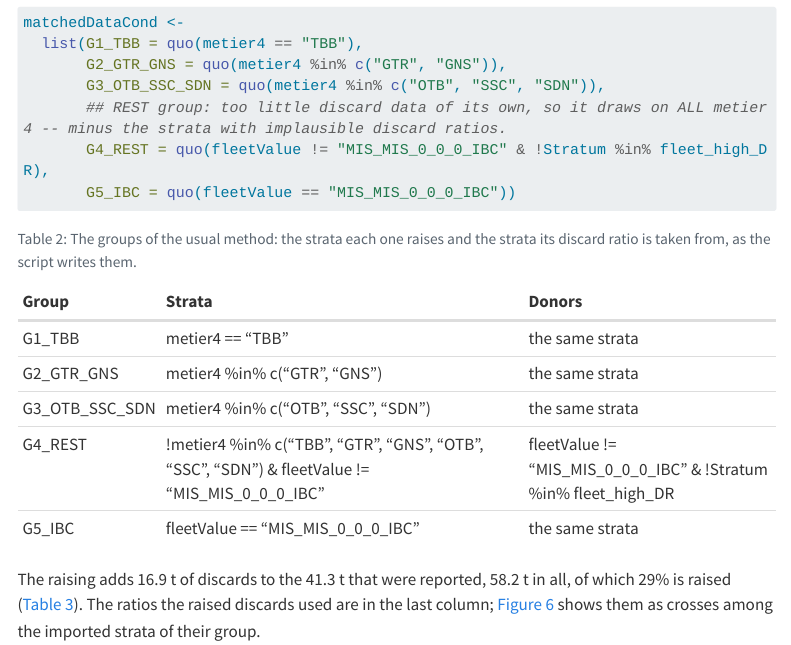
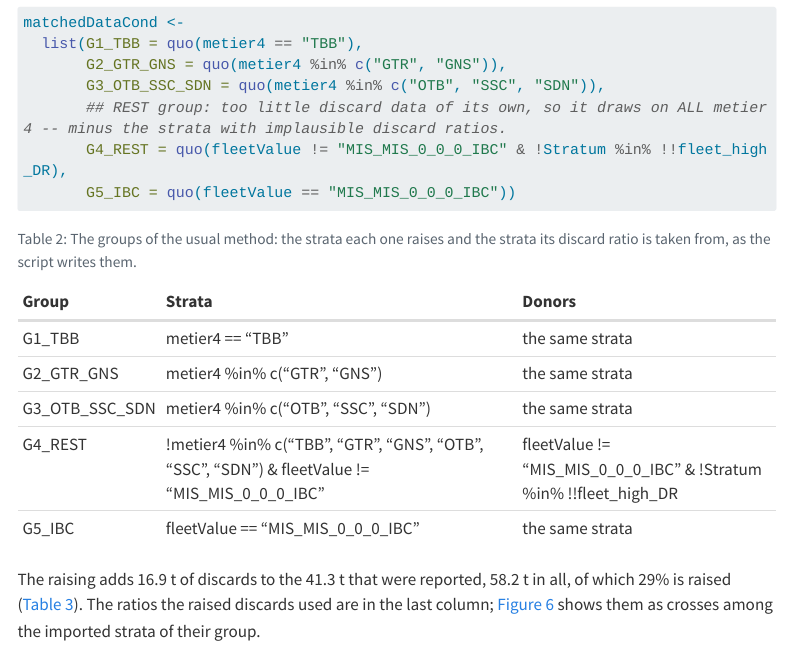
Before and after one commit to DVillagra26/2026_bll.27.3a47de_stock_coordination, a Quarto document (report.qmd): the page in a window 1100 px wide, from 4580 px down. Rendered offline with R 4.5, knitr and Pandoc in place of Quarto, with nearby package versions; some code elsewhere in the file could not run offline; menus at the side of the page are left out; long lines of code are wrapped.

Commit message:
Scripts: the CAR and the CAS of the allocation setup (SCF_CAR.csv, SCF_CAS.csv) in output.R
catchAllocation() of rcef makes the Catch Allocation Results and Settings from the raised catch and the groups it was raised with, with the header of the CC.
- model_discard_raising.R saves the groups (model/discard_raising_groups.rds); the matched data of the REST group carry the strata it leaves out
  (!!fleet_high_DR), so that the condition can be evaluated in another session. The raising itself is unchanged.
- output.R: a section after the DC writes output/SCF_CAR.csv and output/SCF_CAS.csv (kg, rounded to 3 decimals, countries as ISO codes), and checks the CAR
  against the CC and the donors against the ratio of each group. catchAllocationSchemeName names the scheme ("Manual groups"). Nothing is added to HCI.csv or
  uploaded.
- report.qmd writes the conditions of the groups from the script without evaluating them (a !!object stays as written).
They need the rcef that has catchAllocation().

Co-Authored-By: Claude Sonnet 5.5 <noreply@anthropic.com>

```diff
--- a/model_discard_raising.R
+++ b/model_discard_raising.R
@@ -156,7 +156,7 @@ matchedDataCond <-
        G2_GTR_GNS = quo(metier4 %in% c("GTR", "GNS")),
        G3_OTB_SSC_SDN = quo(metier4 %in% c("OTB", "SSC", "SDN")),
        ## REST group: too little discard data of its own, so it draws on ALL metier4 -- minus the strata with implausible discard ratios.
-       G4_REST = quo(fleetValue != "MIS_MIS_0_0_0_IBC" & !Stratum %in% fleet_high_DR),
+       G4_REST = quo(fleetValue != "MIS_MIS_0_0_0_IBC" & !Stratum %in% !!fleet_high_DR),
        G5_IBC = quo(fleetValue == "MIS_MIS_0_0_0_IBC"))
 
 ## ##################################################
@@ -190,6 +190,9 @@ catch_data_raised <- catch_data_raised %>%
   rbind(catch_data_BMS)
 
 write.taf(catch_data_raised, file = "model/catch_data_raised.csv")
+
+### The groups the catch was raised with, for the CAR and the CAS of output.R (the condition of G4 carries the strata it leaves out)
+saveRDS(list(strataCond = strataCond, matchedDataCond = matchedDataCond), file = "model/discard_raising_groups.rds")
 
 dim(catch_data)
 dim(catch_data_raised)
--- a/output.R
+++ b/output.R
@@ -34,6 +34,7 @@ stopifnot(length(catch_year) == 1)
 workingGroupYear <- catch_year + 1   # the year of the working group these files are for: the year after the catch year (the WGNSSK 2026 for 2025)
 version <- 1
 versionDescription <- "WKRDBES FLOW first run discard raising"   # a text with no commas: it is written to a csv
+catchAllocationSchemeName <- "Manual groups"   # the scheme the discards were allocated by (the groups of model_discard_raising.R): the CAR and the CAS
 calendarYear <- "Y"     # "Y": the year is the calendar year. "N": a model year that starts on another date,
 startDateYear <- NA     #      given as "MM-DD" ("07-01"), the same for the whole stock
 
@@ -136,6 +137,51 @@ local({
 })
 
 write.taf(DistributionsCombined, file = "SCF_DC.csv", dir = "output", na = "")
+
+
+## ###########################################################################
+## Catch Allocation Results (CAR) and Settings (CAS)
+## ###########################################################################
+### How the discards were raised, stratum by stratum, in the allocation setup of the format. The CAR has every stratum of the raised
+### catch - the landings, the discards that were reported and the discards the raising made - with the group each discard was raised
+### for (Target) and the groups each donor stratum feeds (Source); the CAS has the donor strata behind each group's discard ratio:
+### the ratio of each (the discards over the landings) and the landings that weight it. The header is the one of the CC and the DC.
+### The groups are the ones the discards were raised with: model_discard_raising.R saves them next to the raised catch.
+stopifnot("model_discard_raising.R saves the groups the CAR and the CAS need: run it again" = file.exists("model/discard_raising_groups.rds"))
+groups <- readRDS("model/discard_raising_groups.rds")
+
+CatchAllocation <-
+  catchAllocation(catch_data = catch_data_raised,
+                  condition_raising_st_list = groups$strataCond,
+                  condition_matched_data_list = groups$matchedDataCond,
+                  originType = "WGEstimate",
+                  variableType = "WeightLive",
+                  catchAllocationSchemeName = catchAllocationSchemeName,
+                  round = 3,
+                  workingGroupYear = workingGroupYear,
+                  version = version,
+                  versionDescription = versionDescription,
+                  calendarYear = calendarYear,
+                  startDateYear = startDateYear)
+
+CatchAllocationResults <- CatchAllocation$CAR
+CatchAllocationSettings <- CatchAllocation$CAS
+
+CatchAllocationResults
+CatchAllocationSettings
+
+write.taf(CatchAllocationResults, file = "SCF_CAR.csv", dir = "output", na = "")
+write.taf(CatchAllocationSettings, file = "SCF_CAS.csv", dir = "output", na = "")
+
+### The CAR adds up to the CC (the CAR is in kg, the CC in tonnes), and the donors of a group give the ratio its discards were raised with:
+CatchAllocationResults %>%
+  group_by(catchCategory) %>%
+  summarise(CAR_t = sum(total) / 1000) %>%
+  left_join(CatchCombined %>% filter(variableType == "WeightLive") %>% select(catchCategory, CC_t = total), by = "catchCategory")
+
+CatchAllocationSettings %>%
+  group_by(catchAllocationGroupName) %>%
+  summarise(donors = n(), landings_kg = sum(weightingTotal), ratio = sum(rate * weightingTotal) / sum(weightingTotal))
 
 
 ## CC and DC one after the other in one file, no header
--- a/report.qmd
+++ b/report.qmd
@@ -105,10 +105,10 @@ show_code <- function(lines) {
 cond_table <- function(file, strata, matched) {
   s <- script_block(file, paste0("^", strata, " <-")); m <- script_block(file, paste0("^", matched, " <-"))
   if (is.null(s) || is.null(m)) return(NULL)
-  env <- new.env(); env$quo <- rlang::quo                                 # the conditions are only written down here, never run
+  env <- new.env(); env$quo <- function(x) substitute(x)                   # the conditions are only written down here, never run (a !!object stays as written)
   eval(parse(text = paste(s, collapse = "\n")), env); eval(parse(text = paste(m, collapse = "\n")), env)
   sl <- env[[strata]]; ml <- env[[matched]]
-  txt <- function(q) rlang::quo_text(q, width = 500L)
+  txt <- function(q) paste(deparse(q, width.cutoff = 500L), collapse = " ")
   tibble(Group = names(sl),
          `Strata` = vapply(sl, txt, ""),
          `Donors` = vapply(names(sl), function(g) if (is.null(ml[[g]])) "-" else if (identical(txt(ml[[g]]), txt(sl[[g]]))) "the same strata" else txt(ml[[g]]), ""))
```
Also changed, not shown: output.R (6 more changed lines).
